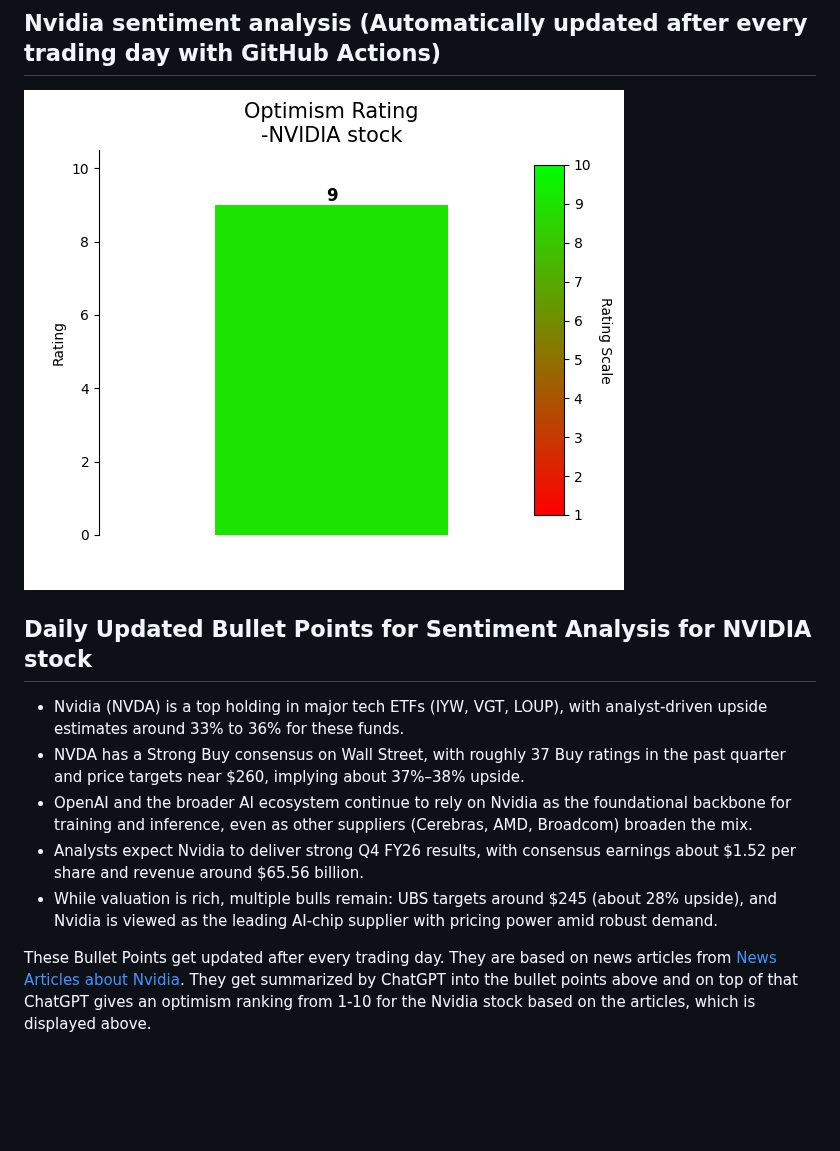
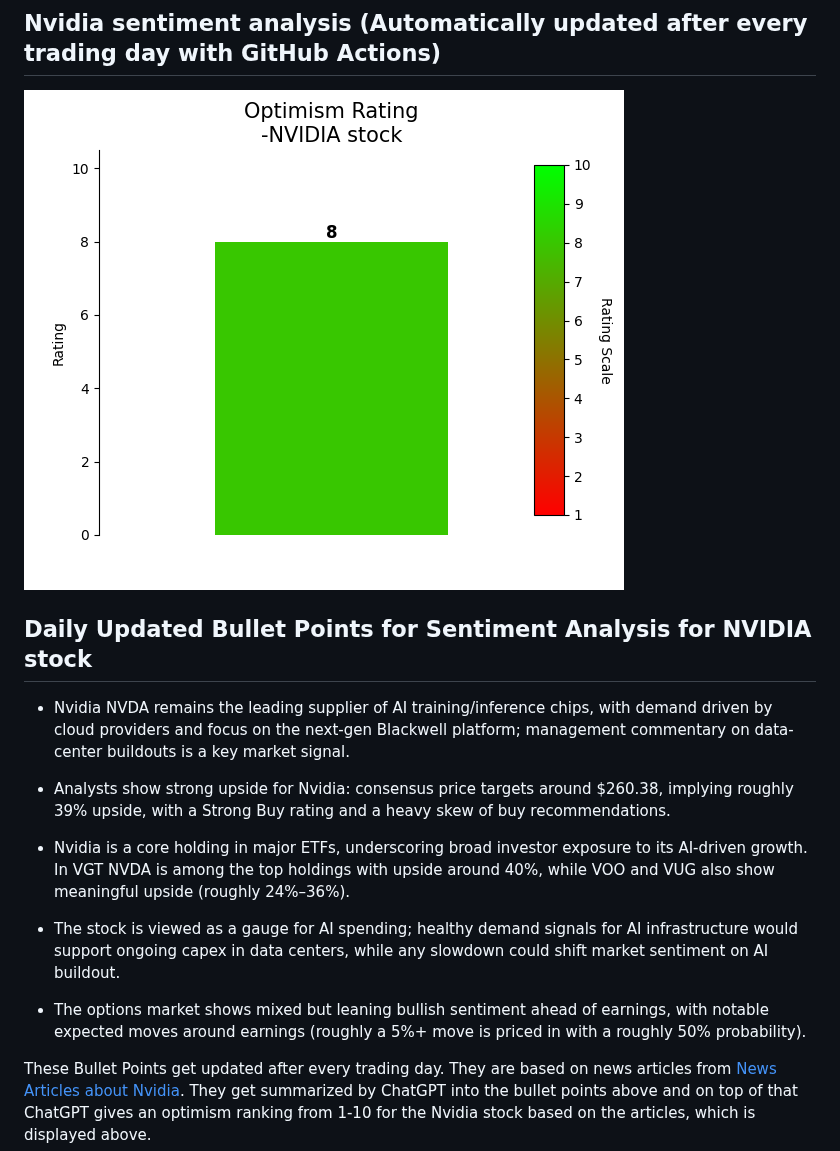
Before and after one commit to SeanDisaro/QuantCodingProjects, a Markdown page: README.md, the part around the change. GitHub-like rendering; pictures changed too: pictures/ratingPlot.png; blank space fills up the shorter version.

Commit message:
updated logs

```diff
--- a/README.md
+++ b/README.md
@@ -26,11 +26,15 @@ If you want to understand how this animation was created, then you can check out
 
 ## Daily Updated Bullet Points for Sentiment Analysis for NVIDIA stock
 <!-- BulletPointStart -->
-- Nvidia (NVDA) is a top holding in major tech ETFs (IYW, VGT, LOUP), with analyst-driven upside estimates around 33% to 36% for these funds.
-- NVDA has a Strong Buy consensus on Wall Street, with roughly 37 Buy ratings in the past quarter and price targets near $260, implying about 37%–38% upside.
-- OpenAI and the broader AI ecosystem continue to rely on Nvidia as the foundational backbone for training and inference, even as other suppliers (Cerebras, AMD, Broadcom) broaden the mix.
-- Analysts expect Nvidia to deliver strong Q4 FY26 results, with consensus earnings about $1.52 per share and revenue around $65.56 billion.
-- While valuation is rich, multiple bulls remain: UBS targets around $245 (about 28% upside), and Nvidia is viewed as the leading AI-chip supplier with pricing power amid robust demand.
+- Nvidia NVDA remains the leading supplier of AI training/inference chips, with demand driven by cloud providers and focus on the next-gen Blackwell platform; management commentary on data-center buildouts is a key market signal.
+
+- Analysts show strong upside for Nvidia: consensus price targets around $260.38, implying roughly 39% upside, with a Strong Buy rating and a heavy skew of buy recommendations.
+
+- Nvidia is a core holding in major ETFs, underscoring broad investor exposure to its AI-driven growth. In VGT NVDA is among the top holdings with upside around 40%, while VOO and VUG also show meaningful upside (roughly 24%–36%).
+
+- The stock is viewed as a gauge for AI spending; healthy demand signals for AI infrastructure would support ongoing capex in data centers, while any slowdown could shift market sentiment on AI buildout.
+
+- The options market shows mixed but leaning bullish sentiment ahead of earnings, with notable expected moves around earnings (roughly a 5%+ move is priced in with a roughly 50% probability).
 
 
 <!-- BulletPointEnd -->
```
Also changed, not shown: pictures/probPriceUnder.png, pictures/probPriceUnderBreedenLitzenberg.png, pictures/textRating.png, 11 other files.
